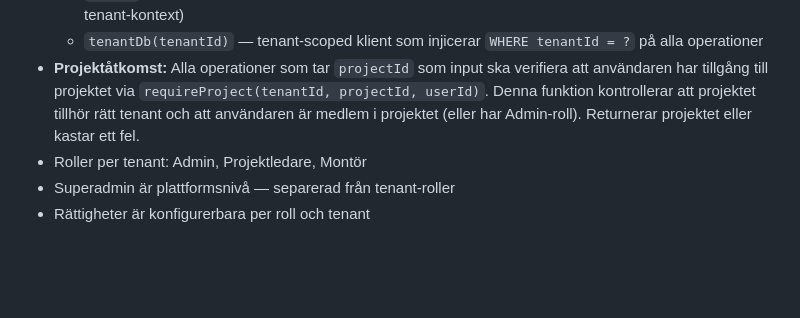
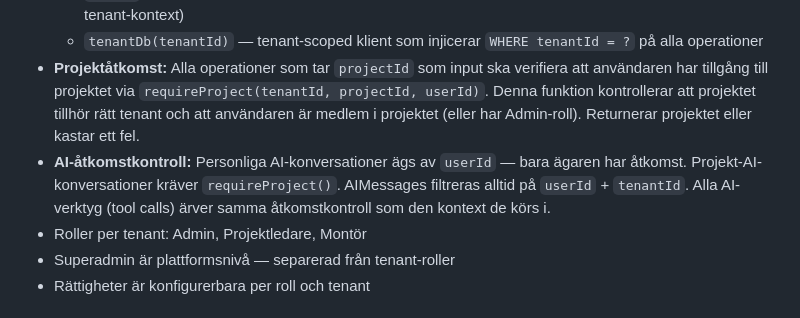
Before and after one commit to anerdins-iot/arbetsytan, a Markdown page: AGENTS.md, the part around the change. GitHub-like rendering; blank space fills up the shorter version.

```diff
--- a/AGENTS.md
+++ b/AGENTS.md
@@ -75,6 +75,7 @@ messages/
   - `prisma` — global klient, ENBART för plattformsoperationer (superadmin, cron-jobb, auth-flöden utan tenant-kontext)
   - `tenantDb(tenantId)` — tenant-scoped klient som injicerar `WHERE tenantId = ?` på alla operationer
 - **Projektåtkomst:** Alla operationer som tar `projectId` som input ska verifiera att användaren har tillgång till projektet via `requireProject(tenantId, projectId, userId)`. Denna funktion kontrollerar att projektet tillhör rätt tenant och att användaren är medlem i projektet (eller har Admin-roll). Returnerar projektet eller kastar ett fel.
+- **AI-åtkomstkontroll:** Personliga AI-konversationer ägs av `userId` — bara ägaren har åtkomst. Projekt-AI-konversationer kräver `requireProject()`. AIMessages filtreras alltid på `userId` + `tenantId`. Alla AI-verktyg (tool calls) ärver samma åtkomstkontroll som den kontext de körs i.
 - Roller per tenant: Admin, Projektledare, Montör
 - Superadmin är plattformsnivå — separerad från tenant-roller
 - Rättigheter är konfigurerbara per roll och tenant
```
Also changed, not shown: AI.md (+5 -5 lines), plan/fas-05.md (+4 -4 lines).
